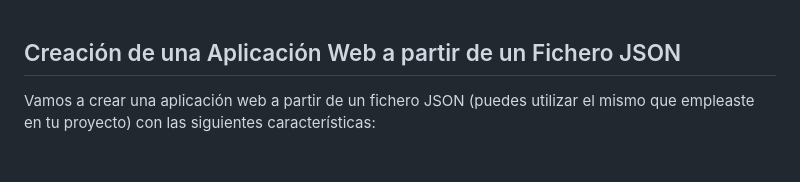
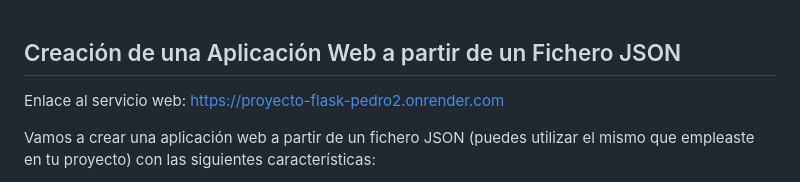
Before and after one commit to PedroOPozo96/Proyecto_Flask, a Markdown page: README.md, the part around the change. Rendered like a GitHub page; blank space fills up the shorter version.

```diff
--- a/README.md
+++ b/README.md
@@ -1,4 +1,6 @@
 ## Creación de una Aplicación Web a partir de un Fichero JSON
+
+Enlace al servicio web: https://proyecto-flask-pedro2.onrender.com
 
 Vamos a crear una aplicación web a partir de un fichero JSON (puedes utilizar el mismo que empleaste en tu proyecto) con las siguientes características:
 
```
